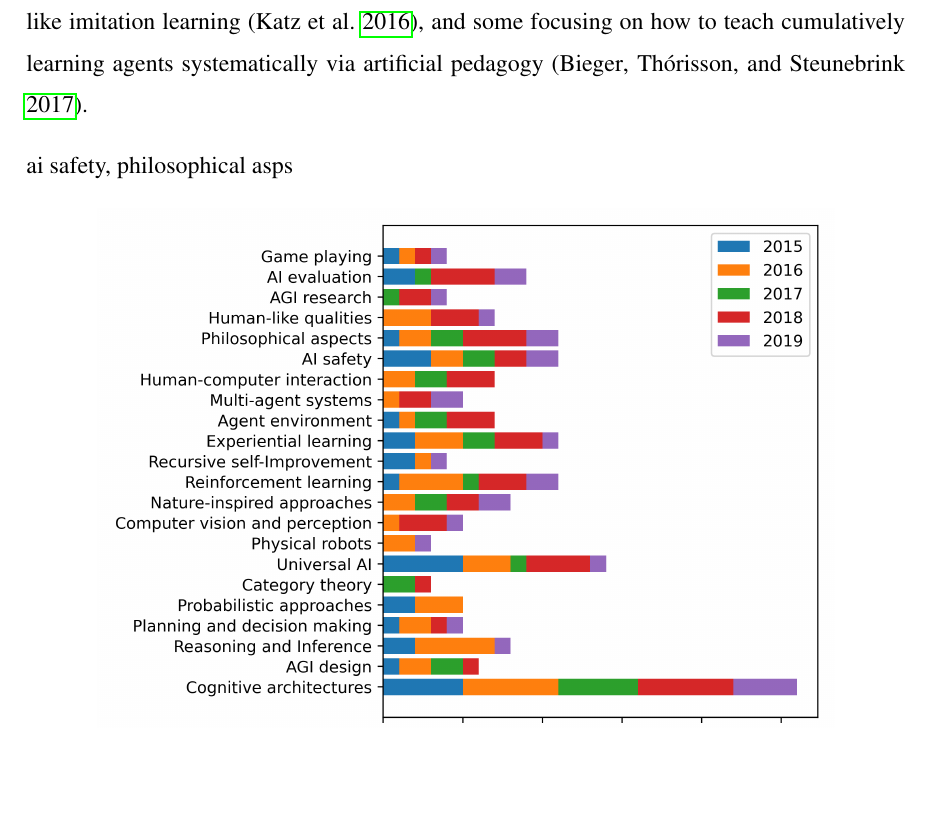
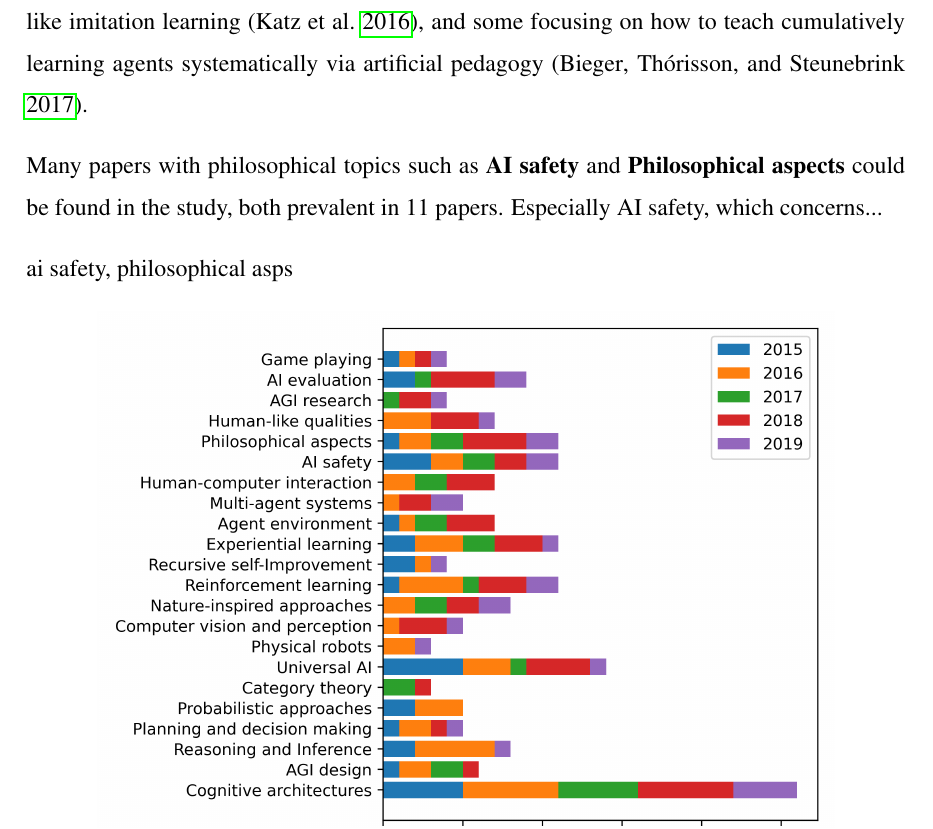
Before and after one commit to Ozame/aigrad, a LaTeX thesis (gradu/thesis_kumpulainen.tex): part of page 28 of 38, cut so that both start at the same text, the shorter picture padded with empty space. Compiled offline with pdfLaTeX.

Commit message:
Almost finish initial topic description

```diff
--- a/gradu/thesis_kumpulainen.tex
+++ b/gradu/thesis_kumpulainen.tex
@@ -955,6 +955,10 @@ via artificial pedagogy (\cite{bieger2017pentagon}).
 
 
 
+Many papers with philosophical topics such as \textbf{AI safety} and
+\textbf{Philosophical aspects} could be found in the study, both prevalent in 11
+papers. Especially AI safety, which concerns...
+
 
 ai safety,
 philosophical asps
```
Also changed, not shown: gradu/thesis_kumpulainen.pdf.
